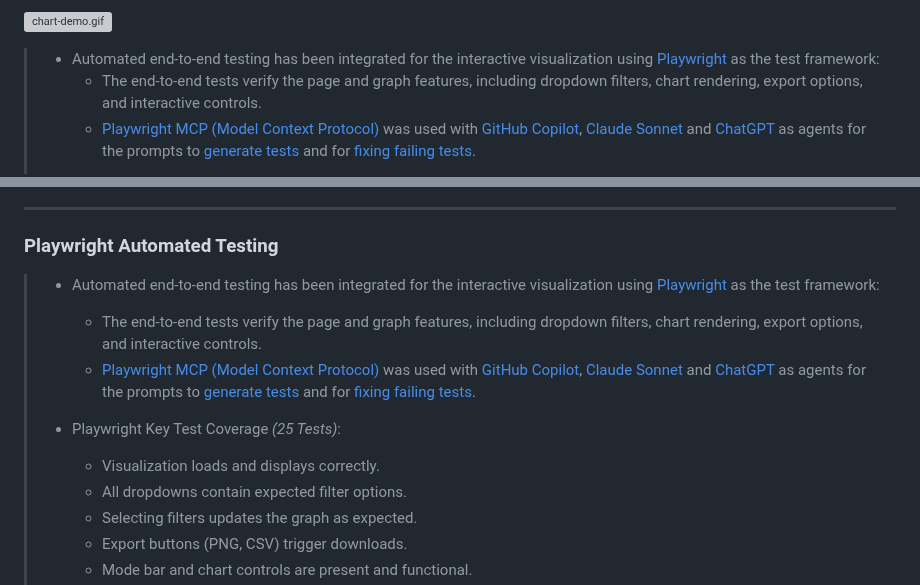
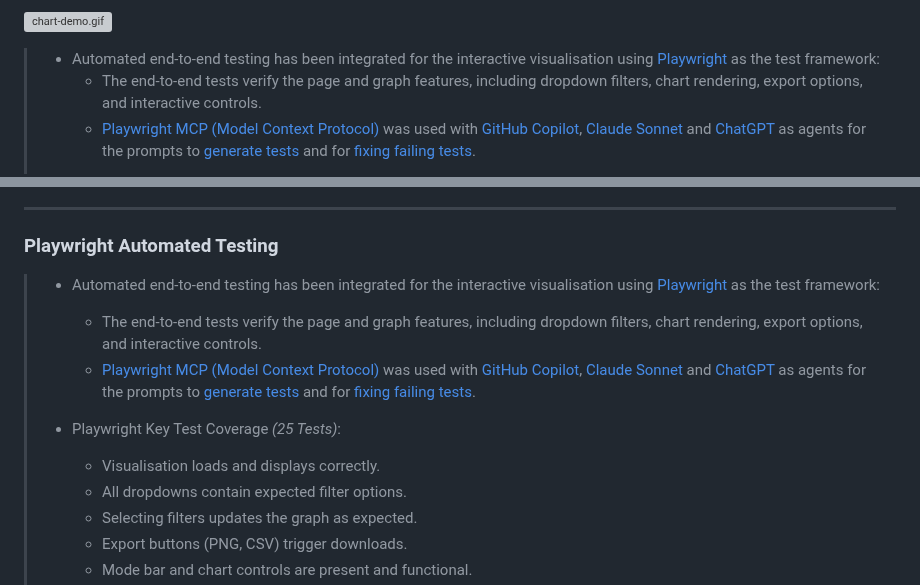
Before and after one commit to badj/NZGovDebtTrends2002-2025, a Markdown page: README.md, 2 parts joined by grey strips. GitHub-like rendering; grey boxes are pictures that could not be loaded.

```diff
--- a/README.md
+++ b/README.md
@@ -13,7 +13,7 @@
 
 ![chart-demo.gif](Images/chart-demo.gif)
 
-> - Automated end-to-end testing has been integrated for the interactive visualization using [Playwright](https://playwright.dev/) as the test framework:
+> - Automated end-to-end testing has been integrated for the interactive visualisation using [Playwright](https://playwright.dev/) as the test framework:
 >   - The end-to-end tests verify the page and graph features, including dropdown filters, chart rendering, export options, and interactive controls.
 >   - [Playwright MCP (Model Context Protocol)](https://github.com/microsoft/playwright-mcp) was used with [GitHub Copilot](https://github.com/features/copilot), [Claude Sonnet](https://www.anthropic.com/claude/sonnet) and [ChatGPT](https://chatgpt.com/) as agents for the prompts to [generate tests](.github/1-generate-tests.prompt.md) and for [fixing failing tests](.github/2-fix-failing-tests.prompt.md).
 >
@@ -95,12 +95,12 @@
 
 ### Playwright Automated Testing
 
-> - Automated end-to-end testing has been integrated for the interactive visualization using [Playwright](https://playwright.dev/) as the test framework:
+> - Automated end-to-end testing has been integrated for the interactive visualisation using [Playwright](https://playwright.dev/) as the test framework:
 >   - The end-to-end tests verify the page and graph features, including dropdown filters, chart rendering, export options, and interactive controls.
 >   - [Playwright MCP (Model Context Protocol)](https://github.com/microsoft/playwright-mcp) was used with [GitHub Copilot](https://github.com/features/copilot), [Claude Sonnet](https://www.anthropic.com/claude/sonnet) and [ChatGPT](https://chatgpt.com/) as agents for the prompts to [generate tests](.github/1-generate-tests.prompt.md) and for [fixing failing tests](.github/2-fix-failing-tests.prompt.md).
 >
 > - Playwright Key Test Coverage *(25 Tests)*:
->   - Visualization loads and displays correctly.
+>   - Visualisation loads and displays correctly.
 >   - All dropdowns contain expected filter options.
 >   - Selecting filters updates the graph as expected.
 >   - Export buttons (PNG, CSV) trigger downloads.
```
Also changed, not shown: other parts of README.md (+10 -10 lines).
